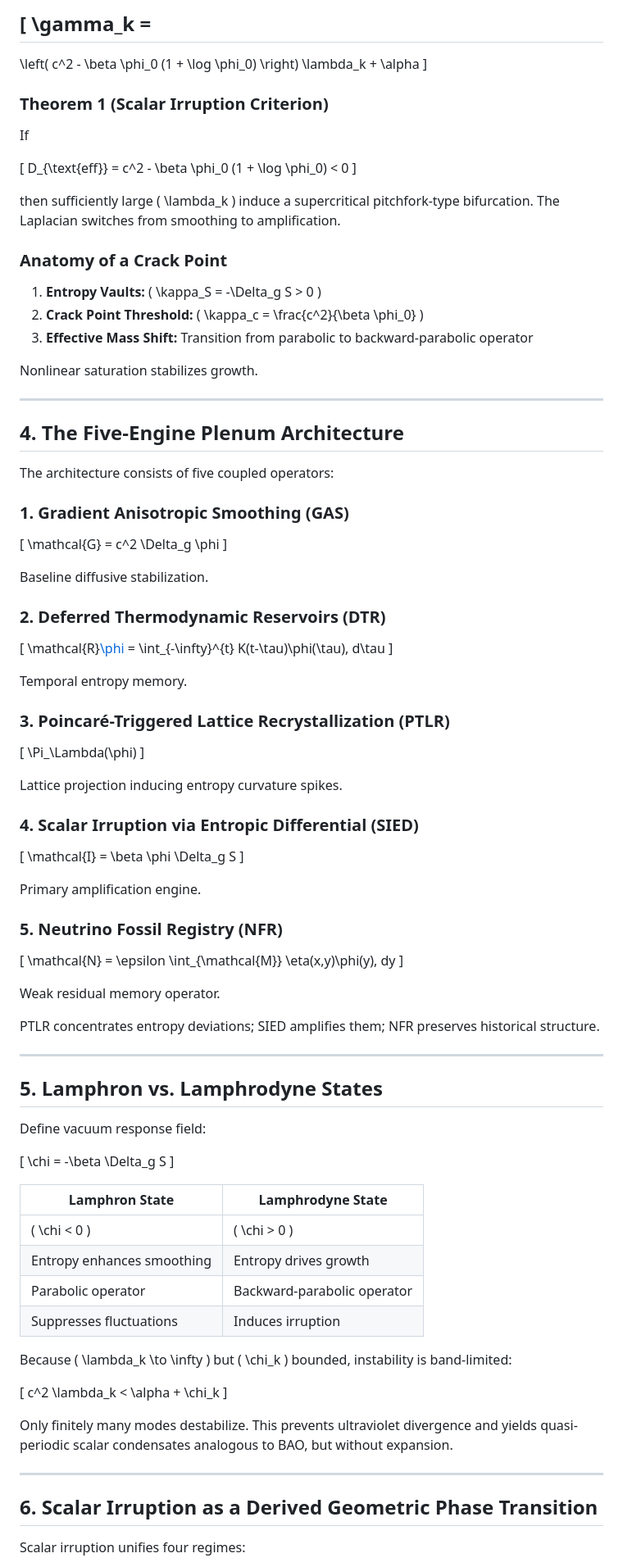
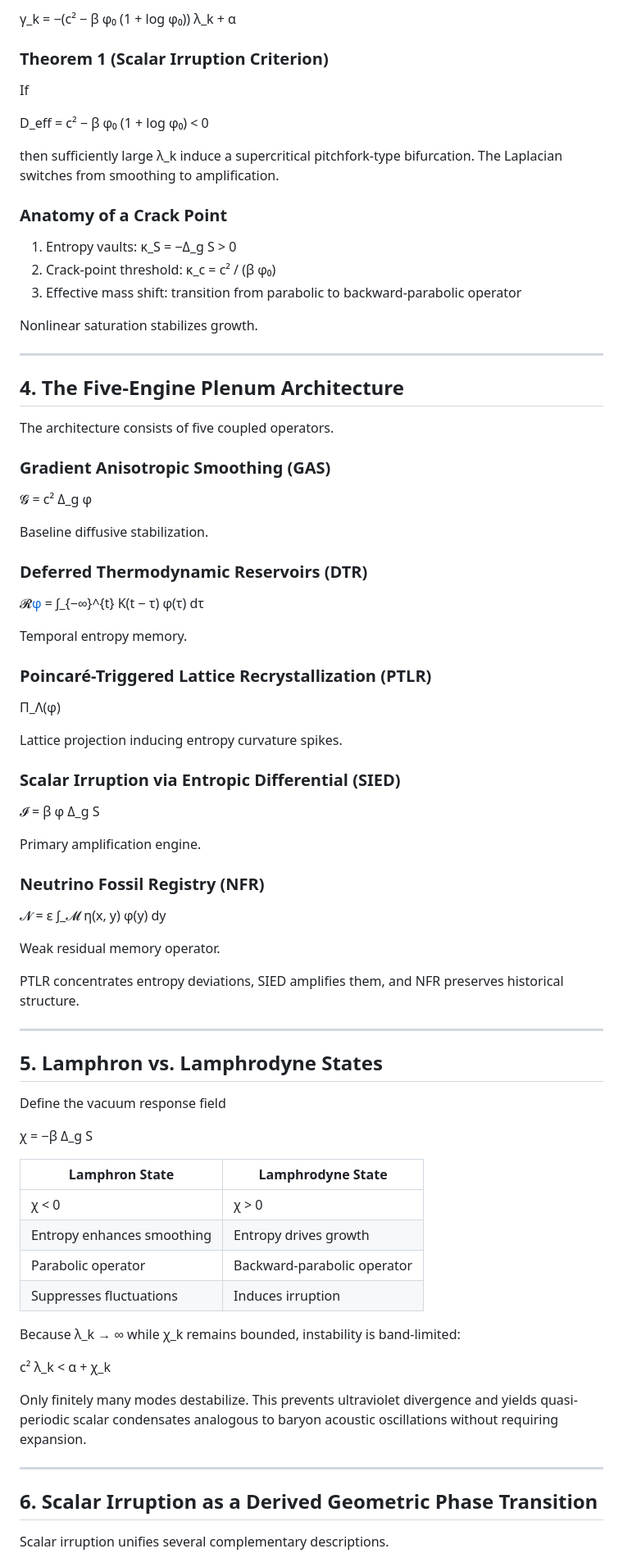
Before and after one commit to standardgalactic/workspace, a Markdown page: entropic-bifurcation.md, the part around one of its changes. Shown at 82% size. Drawn GitHub-style.

```diff
--- a/entropic-bifurcation.md
+++ b/entropic-bifurcation.md
@@ -92,31 +60,19 @@ Growth rate for Laplacian eigenmode \( \psi_k \) with eigenvalue \( -\lambda_k \
 
-\[
-\gamma_k =
--
-\left(
-c^2 - \beta \phi_0 (1 + \log \phi_0)
-\right)
-\lambda_k
-+
-\alpha
-\]
+γ_k = −(c² − β φ₀ (1 + log φ₀)) λ_k + α
 
 ### Theorem 1 (Scalar Irruption Criterion)
 
 If
 
-\[
-D_{\text{eff}} =
-c^2 - \beta \phi_0 (1 + \log \phi_0) < 0
-\]
+D_eff = c² − β φ₀ (1 + log φ₀) < 0
 
-then sufficiently large \( \lambda_k \) induce a supercritical pitchfork-type bifurcation. The Laplacian switches from smoothing to amplification.
+then sufficiently large λ_k induce a supercritical pitchfork-type bifurcation. The Laplacian switches from smoothing to amplification.
 
 ### Anatomy of a Crack Point
 
-1. **Entropy Vaults:** \( \kappa_S = -\Delta_g S > 0 \)
-2. **Crack Point Threshold:** \( \kappa_c = \frac{c^2}{\beta \phi_0} \)
-3. **Effective Mass Shift:** Transition from parabolic to backward-parabolic operator
+1. Entropy vaults: κ_S = −Δ_g S > 0
+2. Crack-point threshold: κ_c = c² / (β φ₀)
+3. Effective mass shift: transition from parabolic to backward-parabolic operator
 
 Nonlinear saturation stabilizes growth.
 
@@ -124,79 +80,65 @@ Nonlinear saturation stabilizes growth.
 
 ## 4. The Five-Engine Plenum Architecture
 
-The architecture consists of five coupled operators:
+The architecture consists of five coupled operators.
 
-### 1. Gradient Anisotropic Smoothing (GAS)
-\[
-\mathcal{G} = c^2 \Delta_g \phi
-\]
+### Gradient Anisotropic Smoothing (GAS)
+
+𝓖 = c² Δ_g φ
 
 Baseline diffusive stabilization.
 
-### 2. Deferred Thermodynamic Reservoirs (DTR)
-\[
-\mathcal{R}[\phi](t) =
-\int_{-\infty}^{t}
-K(t-\tau)\phi(\tau)\, d\tau
-\]
+### Deferred Thermodynamic Reservoirs (DTR)
+
+𝓡[φ](t) = ∫_{−∞}^{t} K(t − τ) φ(τ) dτ
 
 Temporal entropy memory.
 
-### 3. Poincaré-Triggered Lattice Recrystallization (PTLR)
-\[
-\Pi_\Lambda(\phi)
-\]
+### Poincaré-Triggered Lattice Recrystallization (PTLR)
+
+Π_Λ(φ)
 
 Lattice projection inducing entropy curvature spikes.
 
-### 4. Scalar Irruption via Entropic Differential (SIED)
-\[
-\mathcal{I} = \beta \phi \Delta_g S
-\]
+### Scalar Irruption via Entropic Differential (SIED)
+
+𝓘 = β φ Δ_g S
 
 Primary amplification engine.
 
-### 5. Neutrino Fossil Registry (NFR)
-\[
-\mathcal{N} =
-\epsilon
-\int_{\mathcal{M}}
-\eta(x,y)\phi(y)\, dy
-\]
+### Neutrino Fossil Registry (NFR)
+
+𝓝 = ε ∫_𝓜 η(x, y) φ(y) dy
 
 Weak residual memory operator.
 
-PTLR concentrates entropy deviations; SIED amplifies them; NFR preserves historical structure.
+PTLR concentrates entropy deviations, SIED amplifies them, and NFR preserves historical structure.
 
 ---
 
 ## 5. Lamphron vs. Lamphrodyne States
 
-Define vacuum response field:
+Define the vacuum response field
 
-\[
-\chi = -\beta \Delta_g S
-\]
+χ = −β Δ_g S
 
-| Lamphron State | Lamphrodyne State |
-|----------------|------------------|
-| \( \chi < 0 \) | \( \chi > 0 \) |
-| Entropy enhances smoothing | Entropy drives growth |
-| Parabolic operator | Backward-parabolic operator |
-| Suppresses fluctuations | Induces irruption |
+| Lamphron State             | Lamphrodyne State           |
+| -------------------------- | --------------------------- |
+| χ < 0                      | χ > 0                       |
+| Entropy enhances smoothing | Entropy drives growth       |
+| Parabolic operator         | Backward-parabolic operator |
+| Suppresses fluctuations    | Induces irruption           |
 
-Because \( \lambda_k \to \infty \) but \( \chi_k \) bounded, instability is band-limited:
+Because λ_k → ∞ while χ_k remains bounded, instability is band-limited:
 
-\[
-c^2 \lambda_k < \alpha + \chi_k
-\]
+c² λ_k < α + χ_k
 
-Only finitely many modes destabilize. This prevents ultraviolet divergence and yields quasi-periodic scalar condensates analogous to BAO, but without expansion.
+Only finitely many modes destabilize. This prevents ultraviolet divergence and yields quasi-periodic scalar condensates analogous to baryon acoustic oscillations without requiring expansion.
 
 ---
 
 ## 6. Scalar Irruption as a Derived Geometric Phase Transition
 
-Scalar irruption unifies four regimes:
+Scalar irruption unifies several complementary descriptions.
 
 **PDE:**
```
Also changed, not shown: other parts of entropic-bifurcation.md (+30 -75 lines).
